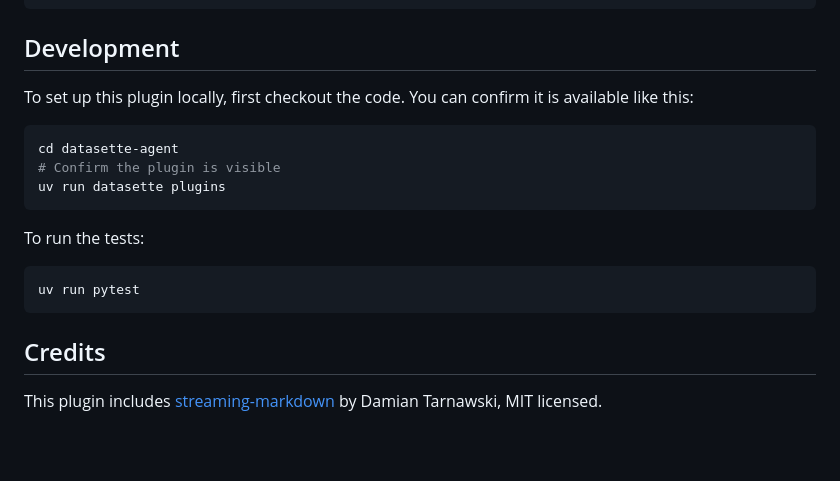
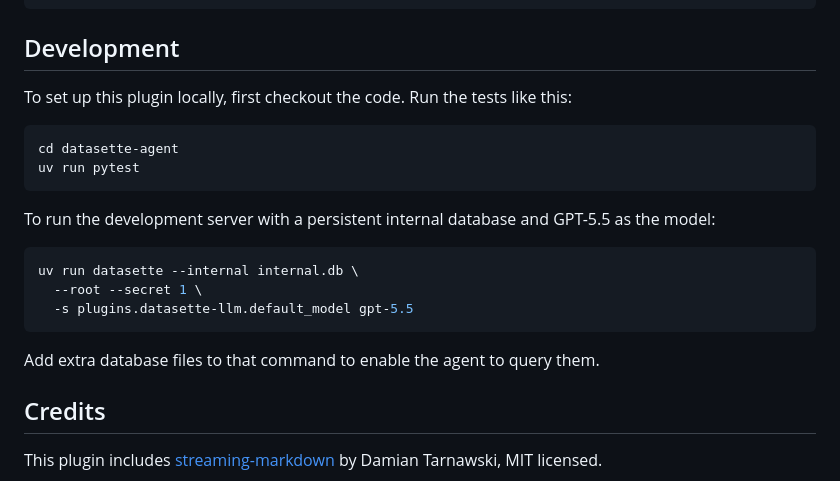
Before and after one commit to datasette/datasette-agent, a Markdown page: README.md, the part around the change. Rendered like a GitHub page; blank space fills up the shorter version.

Commit message:
Better development tips

````diff
--- a/README.md
+++ b/README.md
@@ -162,16 +162,18 @@ datasette agent tools --json
 
 ## Development
 
-To set up this plugin locally, first checkout the code. You can confirm it is available like this:
+To set up this plugin locally, first checkout the code. Run the tests like this:
 ```bash
 cd datasette-agent
-# Confirm the plugin is visible
-uv run datasette plugins
-```
-To run the tests:
-```bash
 uv run pytest
 ```
+To run the development server with a persistent internal database and GPT-5.5 as the model:
+```bash
+uv run datasette --internal internal.db \
+  --root --secret 1 \
+  -s plugins.datasette-llm.default_model gpt-5.5
+```
+Add extra database files to that command to enable the agent to query them.
 
 ## Credits
 
````
